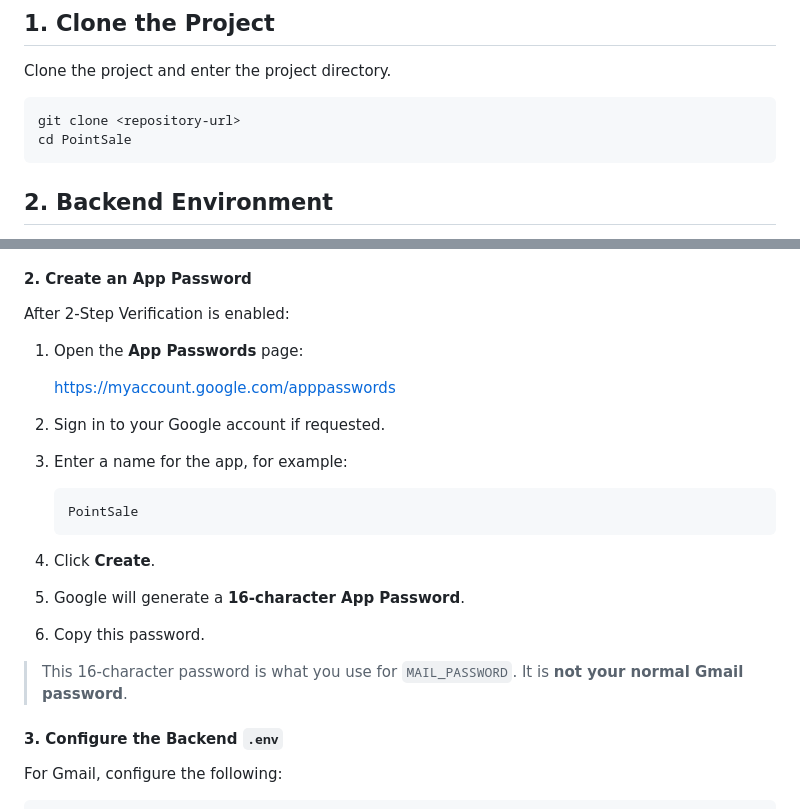
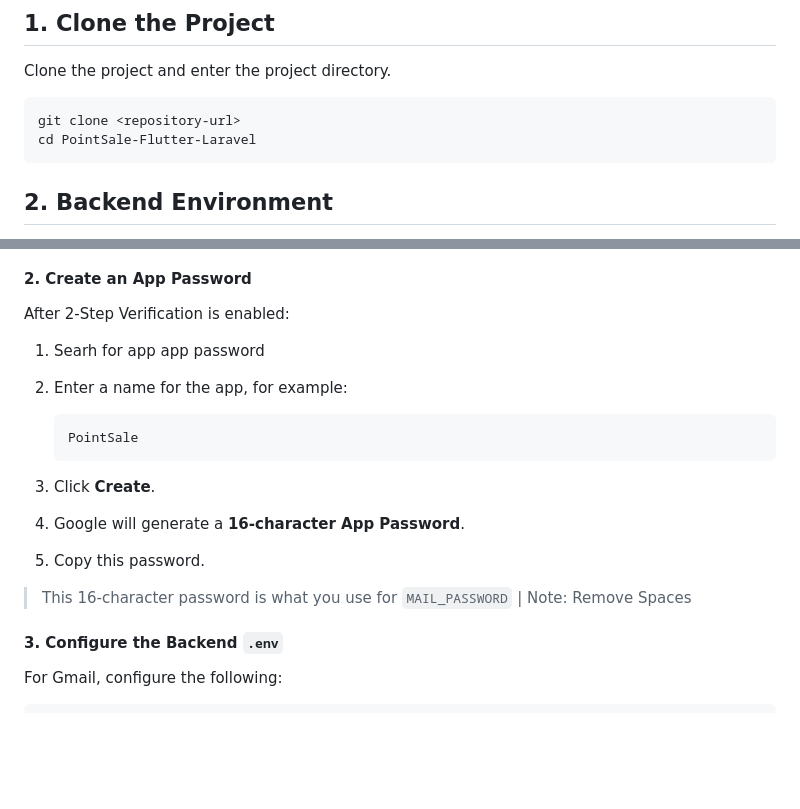
Before and after one commit to thailysorng/PointSale-Flutter-Laravel, a Markdown page: README.md, 2 parts joined by grey strips. Drawn GitHub-style; blank space fills up the shorter version.

Commit message:
Revise README with updated directory and app password steps
Updated project directory name and corrected instructions for creating an app password.

````diff
--- a/README.md
+++ b/README.md
@@ -19,7 +19,7 @@ Clone the project and enter the project directory.
 
 ```bash
 git clone <repository-url>
-cd PointSale
+cd PointSale-Flutter-Laravel
 ```
 
 ## 2. Backend Environment
@@ -88,13 +88,9 @@ Under **How you sign in to Google**, find **2-Step Verification** and complete t
 
 After 2-Step Verification is enabled:
 
-1. Open the **App Passwords** page:
+1. Searh for app app password
 
-   https://myaccount.google.com/apppasswords
-
-2. Sign in to your Google account if requested.
-
-3. Enter a name for the app, for example:
+2. Enter a name for the app, for example:
 
    ```text
    PointSale
@@ -106,8 +102,7 @@ After 2-Step Verification is enabled:
 
 6. Copy this password.
 
-> This 16-character password is what you use for `MAIL_PASSWORD`. It is **not your normal Gmail password**.
-
+> This 16-character password is what you use for `MAIL_PASSWORD` | Note: Remove Spaces
 #### 3. Configure the Backend `.env`
 
 For Gmail, configure the following:
````
